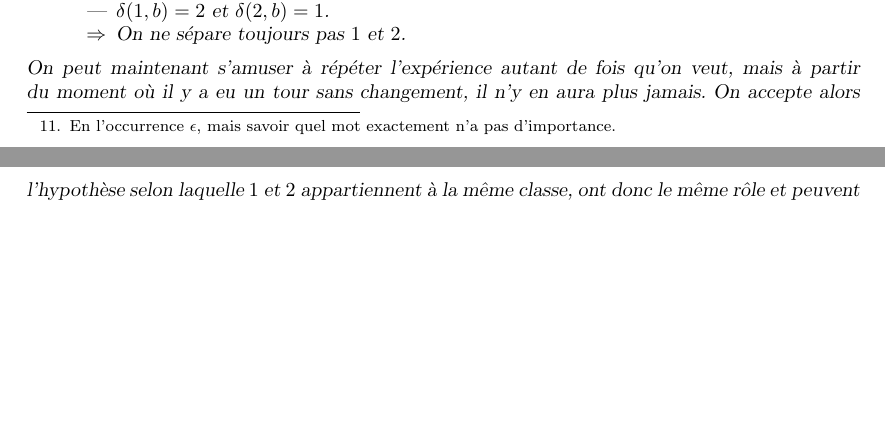
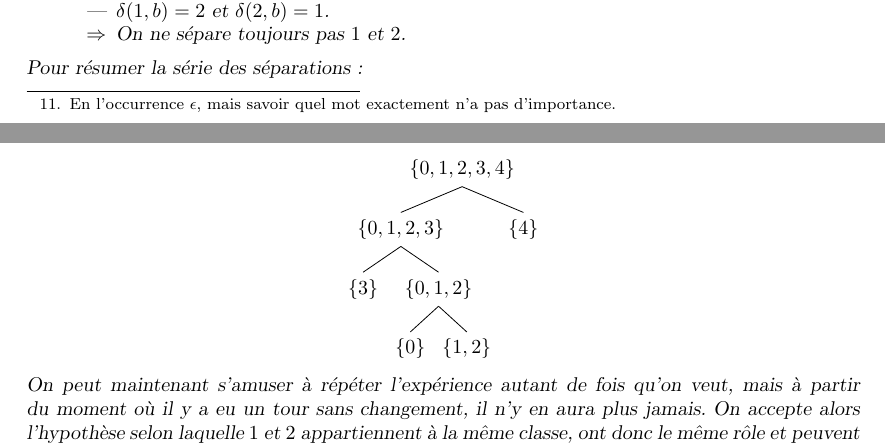
Before and after one commit to PLBegay/BFTAL_sym, a LaTeX document (poly/sources/poly.tex, which reads poly/sources/auto.tex): two parts of pages 33 and 34 of 43, joined at a grey line, cut so that both start at the same text, the shorter picture padded with empty space. Compiled offline with pdfLaTeX.

Commit message:
ajout résumé séparations exemple minimisation

```diff
--- a/poly/sources/auto.tex
+++ b/poly/sources/auto.tex
@@ -762,6 +762,13 @@ On a donc séparé $N_1$ en $N_2 = \{0\}$ et $N_3 = \{1,2\}$. Maintenant qu'on a
 \end{itemize}
 
 
+Pour résumer la série des séparations :
+
+\begin{center}
+\Tree[.{$\{0,1,2,3,4\}$} [.{$\{0,1,2,3\}$} [.{$\{3\}$}  ] [.{$\{0,1,2\}$} [.{$\{0\}$}  ] [.{$\{1,2\}$}  ] ] ] [.{$\{4\}$}  ] ]
+\end{center}
+
+
 On peut maintenant s'amuser à répéter l'expérience autant de fois qu'on veut, mais à partir du moment où il y a eu un tour sans changement, il n'y en aura plus jamais. On accepte alors l'hypothèse selon laquelle $1$ et $2$ appartiennent à la même classe, ont donc le même rôle et peuvent être fusionnés. On introduit donc un état $1,2$. L'état $0$ menait initialement avec $a$ à l'état $1$, il pointe donc maintenant vers $1,2$. $1$ et $2$ menaient l'un vers l'autre, ça devient une boucle en $b$ sur $1,2$. Enfin, $1,2$ mène avec $a$ vers $3$. $1$ et $2$ n'étaient pas terminaux, $1,2$ ne l'est donc pas non plus :
 
 
```
Also changed, not shown: poly/sources/auto.tex (10 more changed lines).
